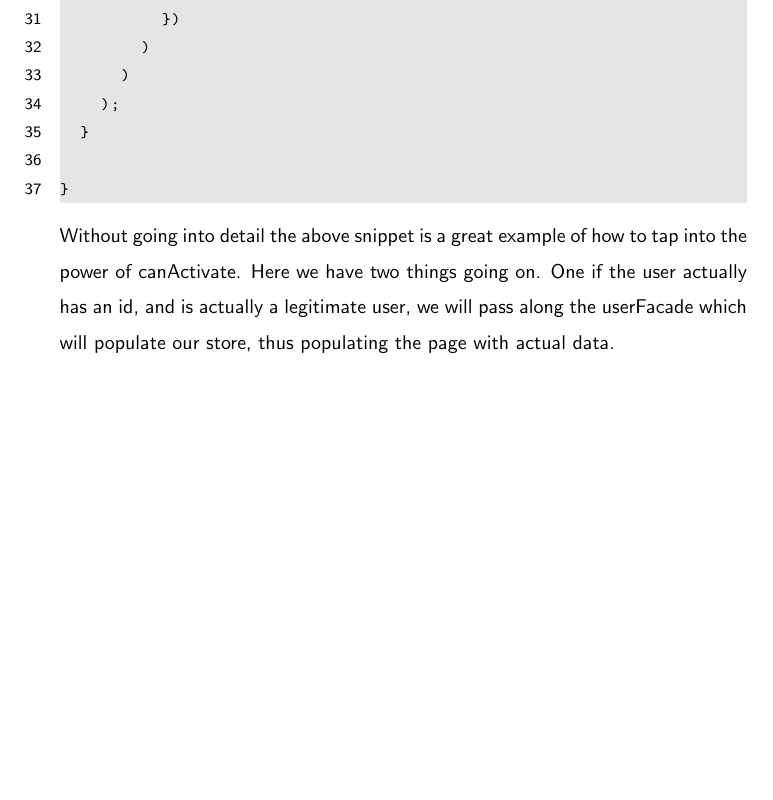
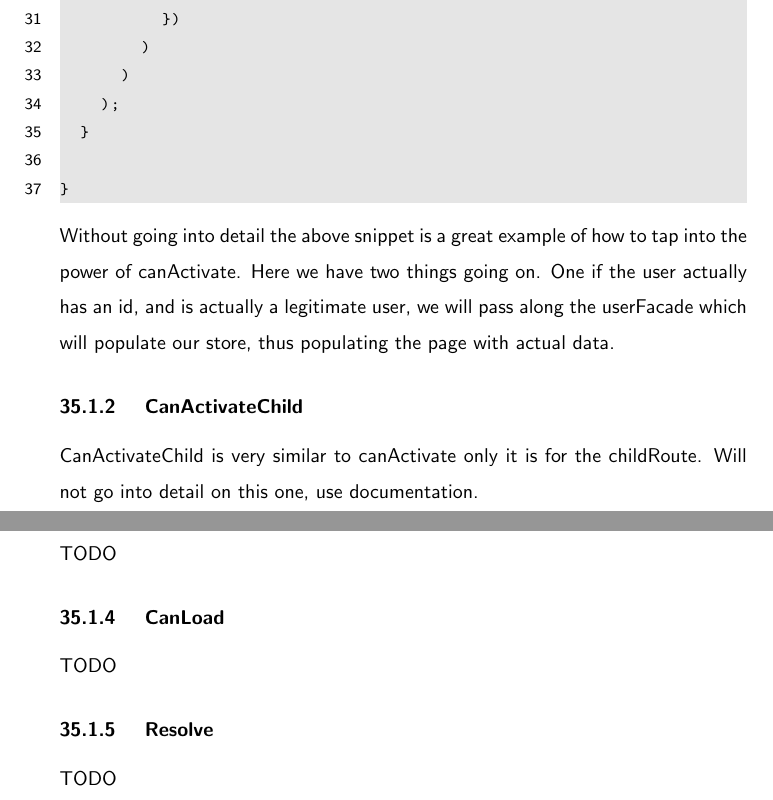
Before and after one commit to razroo/angular-content, a LaTeX document (main.tex, which reads routing/guards/guards.tex): part of page 91 of 201 before the commit and two parts of pages 92 and 93 of 203 after it, the two joined at a grey line, cut so that both start at the same text, the shorter picture padded with empty space. Compiled offline with pdfLaTeX.

Commit message:
Add proper todos for the routing guards chapter.

```diff
--- a/routing/guards/guards.tex
+++ b/routing/guards/guards.tex
@@ -64,3 +64,16 @@ into the power of canActivate. Here we have two things going on. One if the user
 actually has an id, and is actually a legitimate user, we will pass along the
 userFacade which will populate our store, thus populating the page with actual
 data.
+
+\subsubsection{ CanActivateChild }
+CanActivateChild is very similar to canActivate only it is for the childRoute.
+Will not go into detail on this one, use documentation.
+
+\subsubsection{ CanDeactivate }
+TODO
+
+\subsubsection{ CanLoad }
+TODO
+
+\subsubsection{ Resolve }
+TODO
```
Also changed, not shown: routing/guards/guards.tex (2 more changed lines).
